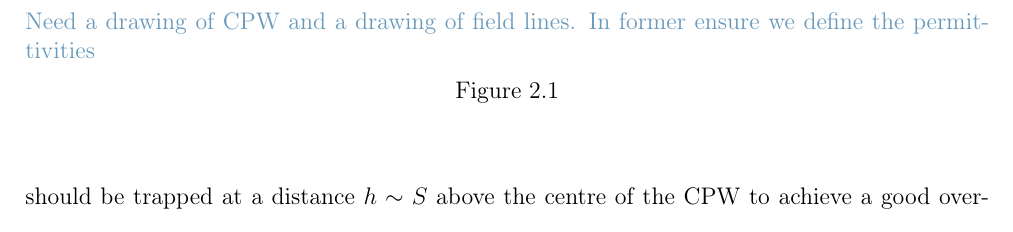
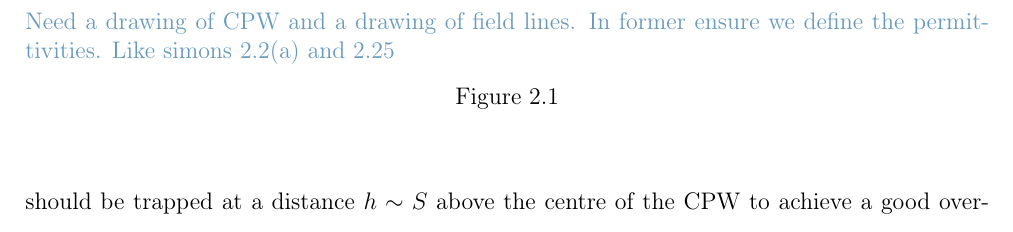
Before and after one commit to mcgarc/PhDWrite, a LaTeX thesis (main.tex, which reads chapters/mws.tex): part of page 8 of 31, cut so that both start at the same text. Compiled offline with pdfLaTeX.

Commit message:
Note on Simons figs for inspiration

```diff
--- a/chapters/mws.tex
+++ b/chapters/mws.tex
@@ -41,7 +41,7 @@ finite-element simulation.
 \begin{figure}
   %\includegraphics{}
   \cm{Need a drawing of CPW and a drawing of field lines. In former ensure we
-  define the permittivities}
+  define the permittivities. Like simons 2.2(a) and 2.25}
   \caption{}
   \label{mws:fig:CPW}
 \end{figure}
```
